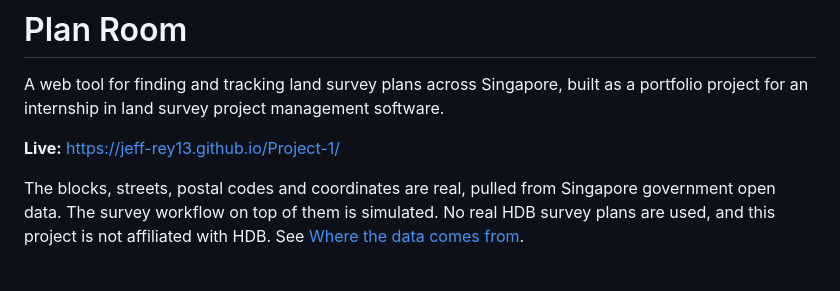
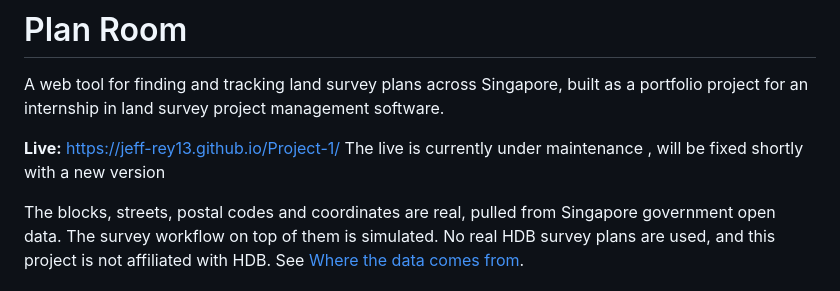
Before and after one commit to Jeff-rey13/Project-1, a Markdown page: README.md, the part around the change. Rendered like a GitHub page.

Commit message:
Clarify live site maintenance status
Updated live link status in the README.

```diff
--- a/README.md
+++ b/README.md
@@ -3,6 +3,7 @@
 A web tool for finding and tracking land survey plans across Singapore, built as a portfolio project for an internship in land survey project management software.
 
 **Live:** https://jeff-rey13.github.io/Project-1/
+The live is currently under maintenance , will be fixed shortly with a new version
 
 The blocks, streets, postal codes and coordinates are real, pulled from Singapore government open data. The survey workflow on top of them is simulated. No real HDB survey plans are used, and this project is not affiliated with HDB. See [Where the data comes from](#where-the-data-comes-from).
 
```
